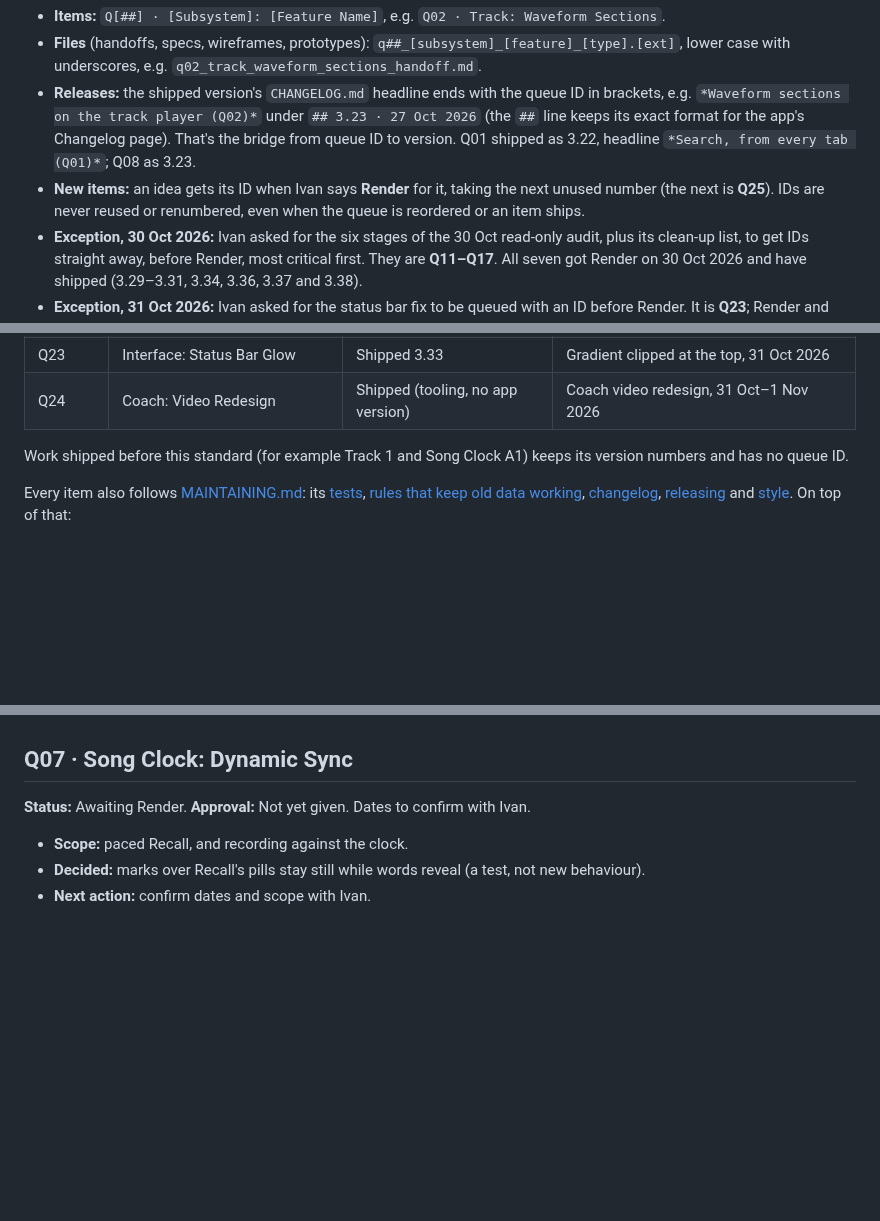
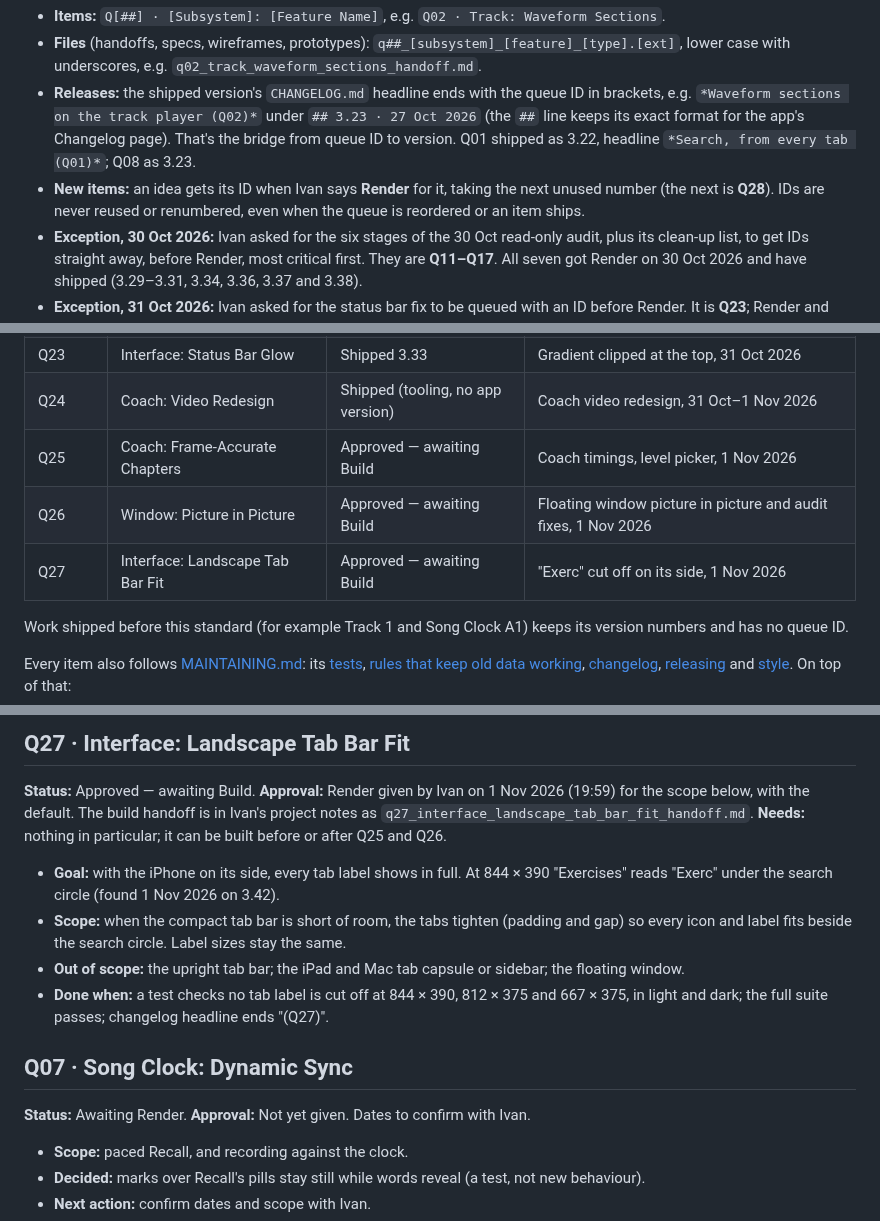
Before and after one commit to imperialfox/Vocal-Sessions, a Markdown page: RENDER_QUEUE.md, 3 parts joined by grey strips. Rendered like a GitHub page; blank space fills up the shorter version.

```diff
--- a/RENDER_QUEUE.md
+++ b/RENDER_QUEUE.md
@@ -15,7 +15,7 @@ Every queued item has a queue ID and a standard name, used in the queue, in hand
 - **Items:** `Q[##] · [Subsystem]: [Feature Name]`, e.g. `Q02 · Track: Waveform Sections`.
 - **Files** (handoffs, specs, wireframes, prototypes): `q##_[subsystem]_[feature]_[type].[ext]`, lower case with underscores, e.g. `q02_track_waveform_sections_handoff.md`.
 - **Releases:** the shipped version's `CHANGELOG.md` headline ends with the queue ID in brackets, e.g. `*Waveform sections on the track player (Q02)*` under `## 3.23 · 27 Oct 2026` (the `##` line keeps its exact format for the app's Changelog page). That's the bridge from queue ID to version. Q01 shipped as 3.22, headline `*Search, from every tab (Q01)*`; Q08 as 3.23.
-- **New items:** an idea gets its ID when Ivan says **Render** for it, taking the next unused number (the next is **Q25**). IDs are never reused or renumbered, even when the queue is reordered or an item ships.
+- **New items:** an idea gets its ID when Ivan says **Render** for it, taking the next unused number (the next is **Q28**). IDs are never reused or renumbered, even when the queue is reordered or an item ships.
 - **Exception, 30 Oct 2026:** Ivan asked for the six stages of the 30 Oct read-only audit, plus its clean-up list, to get IDs straight away, before Render, most critical first. They are **Q11–Q17**. All seven got Render on 30 Oct 2026 and have shipped (3.29–3.31, 3.34, 3.36, 3.37 and 3.38).
 - **Exception, 31 Oct 2026:** Ivan asked for the status bar fix to be queued with an ID before Render. It is **Q23**; Render and Build followed the same evening (shipped in 3.33).
 
@@ -47,6 +47,9 @@ Every ID with its **Status** (`Awaiting Render`, `Approved — awaiting Build`,
 | Q22 | Session: Clock Redesign | Shipped 3.42 | Session clock ring prototype, 31 Oct 2026 |
 | Q23 | Interface: Status Bar Glow | Shipped 3.33 | Gradient clipped at the top, 31 Oct 2026 |
 | Q24 | Coach: Video Redesign | Shipped (tooling, no app version) | Coach video redesign, 31 Oct–1 Nov 2026 |
+| Q25 | Coach: Frame-Accurate Chapters | Approved — awaiting Build | Coach timings, level picker, 1 Nov 2026 |
+| Q26 | Window: Picture in Picture | Approved — awaiting Build | Floating window picture in picture and audit fixes, 1 Nov 2026 |
+| Q27 | Interface: Landscape Tab Bar Fit | Approved — awaiting Build | "Exerc" cut off on its side, 1 Nov 2026 |
 
 Work shipped before this standard (for example Track 1 and Song Clock A1) keeps its version numbers and has no queue ID.
 
@@ -67,3 +115,12 @@ Most critical first: **Q07** (awaiting Render). Q19 shipped in 3.39, Q20 in 3.40
+## Q27 · Interface: Landscape Tab Bar Fit
+
+**Status:** Approved — awaiting Build. **Approval:** Render given by Ivan on 1 Nov 2026 (19:59) for the scope below, with the default. The build handoff is in Ivan's project notes as `q27_interface_landscape_tab_bar_fit_handoff.md`.
+**Needs:** nothing in particular; it can be built before or after Q25 and Q26.
+
+- **Goal:** with the iPhone on its side, every tab label shows in full. At 844 × 390 "Exercises" reads "Exerc" under the search circle (found 1 Nov 2026 on 3.42).
+- **Scope:** when the compact tab bar is short of room, the tabs tighten (padding and gap) so every icon and label fits beside the search circle. Label sizes stay the same.
+- **Out of scope:** the upright tab bar; the iPad and Mac tab capsule or sidebar; the floating window.
+- **Done when:** a test checks no tab label is cut off at 844 × 390, 812 × 375 and 667 × 375, in light and dark; the full suite passes; changelog headline ends "(Q27)".
 
 ## Q07 · Song Clock: Dynamic Sync
 
```
Also changed, not shown: other parts of RENDER_QUEUE.md (+46 -1 lines).
